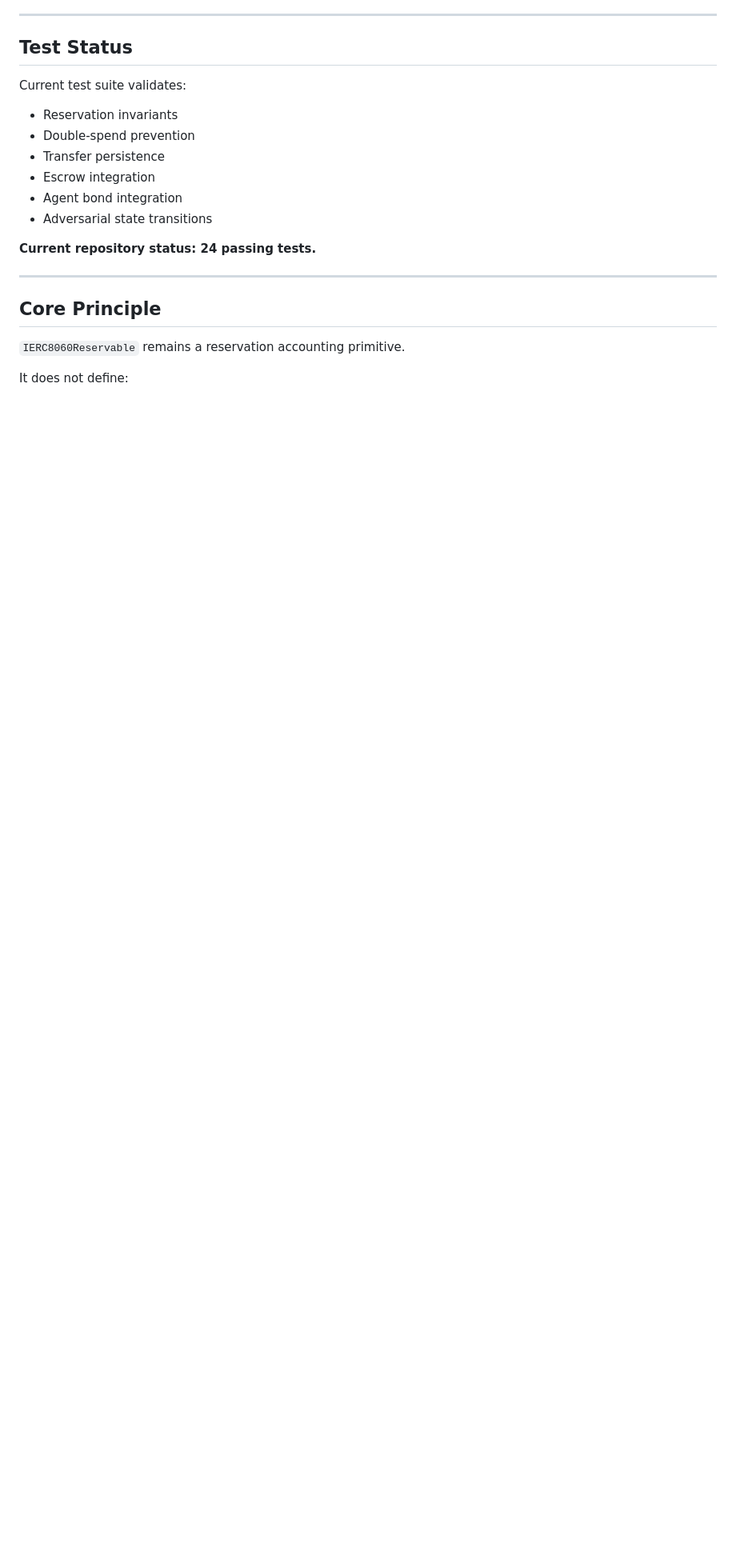
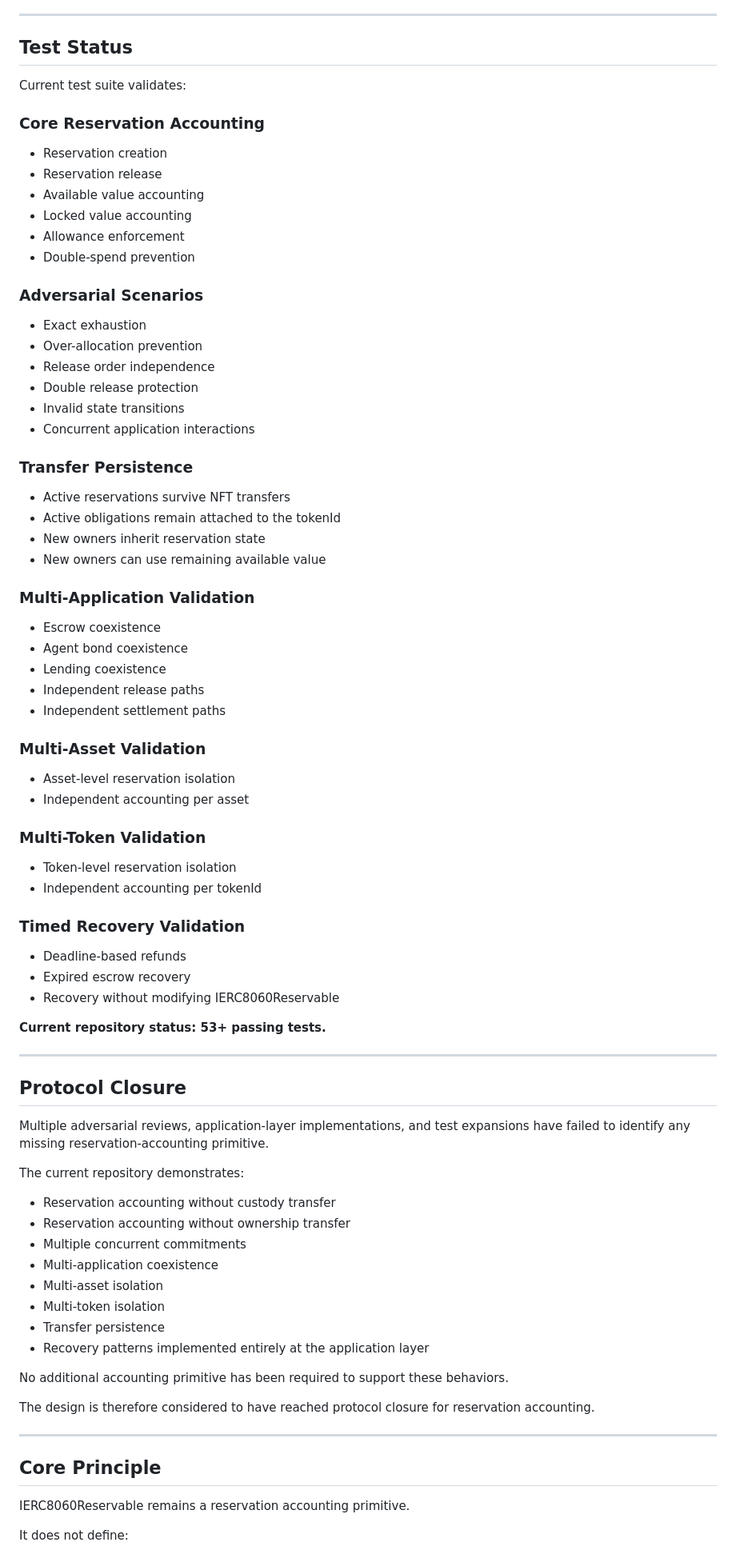
Before and after one commit to ten-io-meta/erc8060-reservable, a Markdown page: README.md, the part around one of its changes. Shown at 80% size. Rendered like a GitHub page; blank space fills up the shorter version.

Commit message:
Update README with lending, timed escrow and test coverage

```diff
--- a/README.md
+++ b/README.md
@@ -135,20 +194,83 @@ while preserving the original architectural separation:
 
 Current test suite validates:
 
-* Reservation invariants
+### Core Reservation Accounting
+
+* Reservation creation
+* Reservation release
+* Available value accounting
+* Locked value accounting
+* Allowance enforcement
 * Double-spend prevention
+
+### Adversarial Scenarios
+
+* Exact exhaustion
+* Over-allocation prevention
+* Release order independence
+* Double release protection
+* Invalid state transitions
+* Concurrent application interactions
+
+### Transfer Persistence
+
+* Active reservations survive NFT transfers
+* Active obligations remain attached to the tokenId
+* New owners inherit reservation state
+* New owners can use remaining available value
+
+### Multi-Application Validation
+
+* Escrow coexistence
+* Agent bond coexistence
+* Lending coexistence
+* Independent release paths
+* Independent settlement paths
+
+### Multi-Asset Validation
+
+* Asset-level reservation isolation
+* Independent accounting per asset
+
+### Multi-Token Validation
+
+* Token-level reservation isolation
+* Independent accounting per tokenId
+
+### Timed Recovery Validation
+
+* Deadline-based refunds
+* Expired escrow recovery
+* Recovery without modifying IERC8060Reservable
+
+**Current repository status: 53+ passing tests.**
+
+---
+
+## Protocol Closure
+
+Multiple adversarial reviews, application-layer implementations, and test expansions have failed to identify any missing reservation-accounting primitive.
+
+The current repository demonstrates:
+
+* Reservation accounting without custody transfer
+* Reservation accounting without ownership transfer
+* Multiple concurrent commitments
+* Multi-application coexistence
+* Multi-asset isolation
+* Multi-token isolation
 * Transfer persistence
-* Escrow integration
-* Agent bond integration
-* Adversarial state transitions
+* Recovery patterns implemented entirely at the application layer
 
-**Current repository status: 24 passing tests.**
+No additional accounting primitive has been required to support these behaviors.
+
+The design is therefore considered to have reached protocol closure for reservation accounting.
 
 ---
 
 ## Core Principle
 
-`IERC8060Reservable` remains a reservation accounting primitive.
+IERC8060Reservable remains a reservation accounting primitive.
 
 It does not define:
 
```
Also changed, not shown: other parts of README.md (+64 -14 lines).
